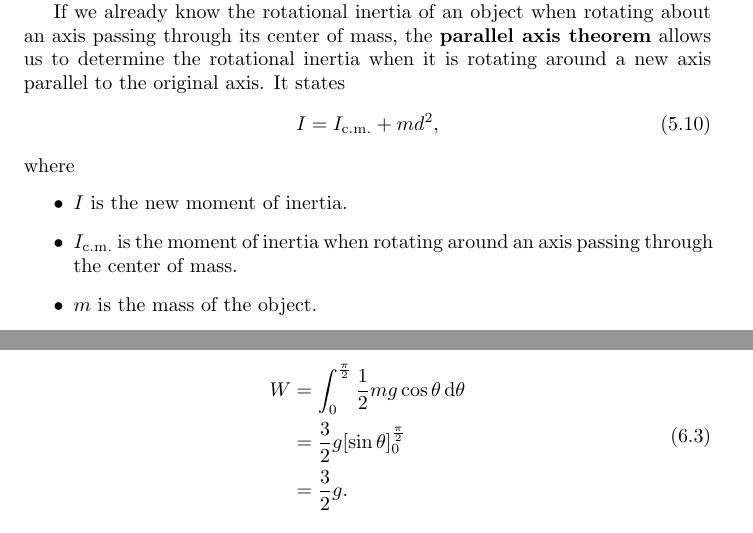
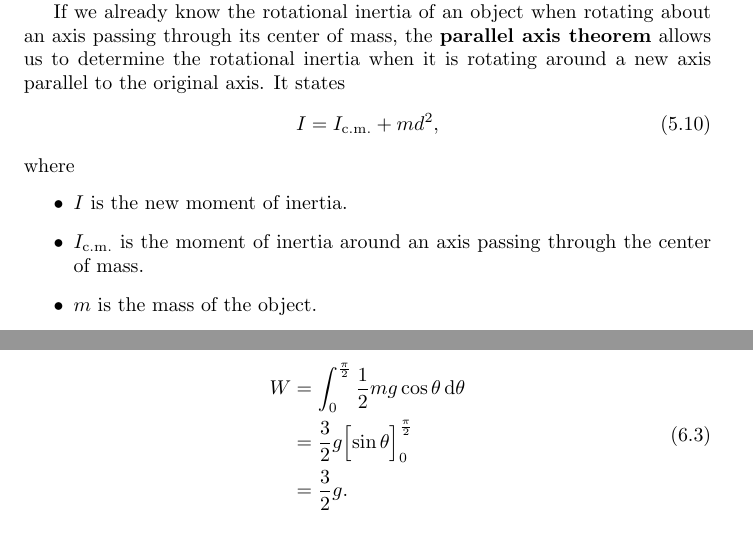
Before and after one commit to Eric2422/physics-notes, a LaTeX thesis (vol1-mechanics/vol1-mechanics.tex): two parts of pages 21 and 25 of 39, joined at a grey line, cut so that both start at the same text. Compiled offline with pdfLaTeX.

Commit message:
Fix an overfull hbox by rewording

```diff
--- a/vol1-mechanics/vol1-mechanics.tex
+++ b/vol1-mechanics/vol1-mechanics.tex
@@ -821,7 +821,7 @@ where
     \item \(I\) is the new moment of inertia.
     \item
         \(I_\mathrm{c.m.}\) is the moment of inertia
-        when rotating around an axis passing through the center of mass.
+        around an axis passing through the center of mass.
     \item \(m\) is the mass of the object.
     \item \(d\) is the distance between the two parallel axes.
 \end{itemize}
@@ -1037,7 +1037,7 @@ Then the work \(W\) is
 \begin{equation}
     \begin{aligned}
         W &= \int_0^\frac{\pi}{2} \frac{1}{2} m g \cos\theta \odif{\theta} \\
-        &= \frac{3}{2} g [\sin\theta]_0^\frac{\pi}{2} \\
+        &= \frac{3}{2} g \ab\Big[ \sin\theta ]_0^\frac{\pi}{2} \\
         &= \frac{3}{2} g.
     \end{aligned}
 \end{equation}
```
